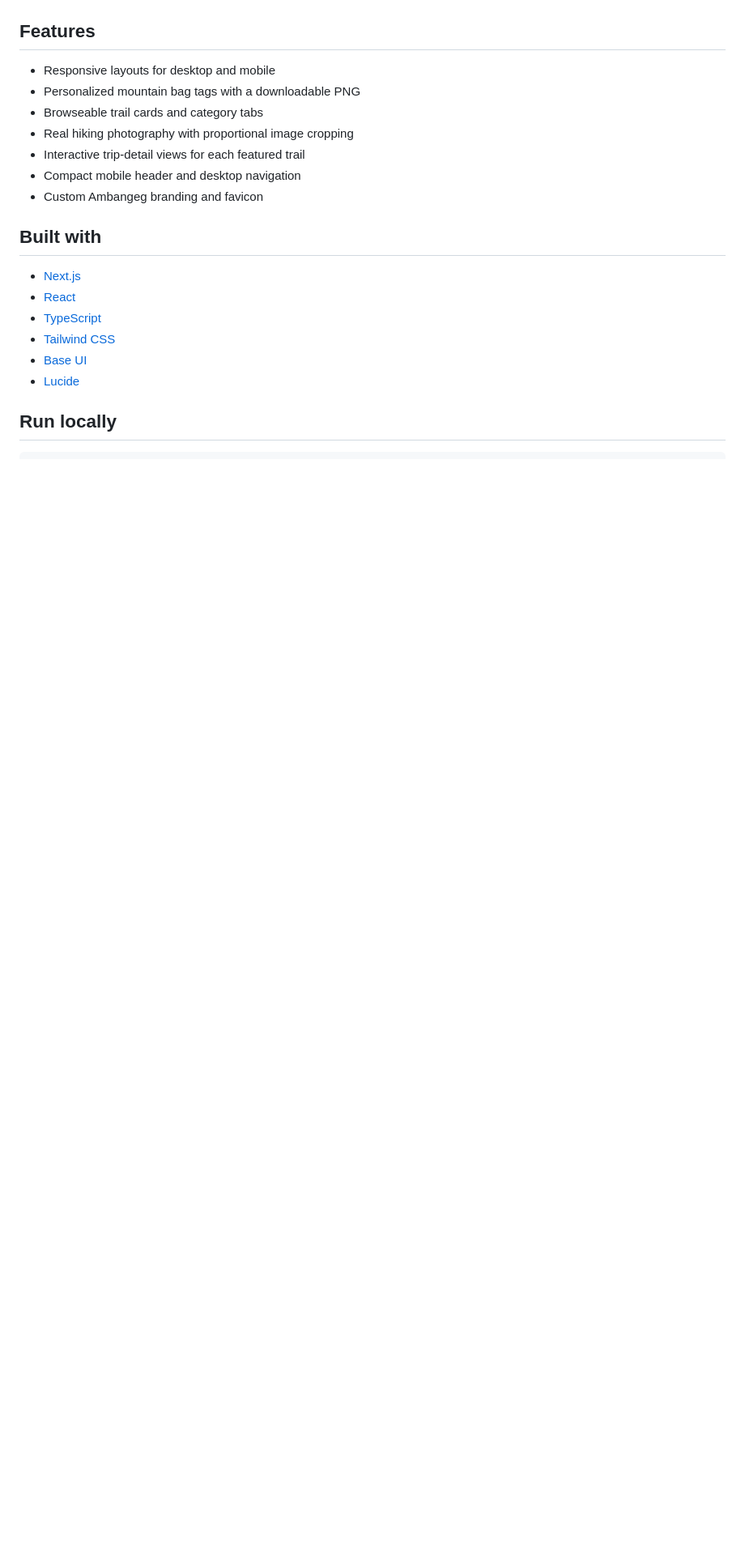
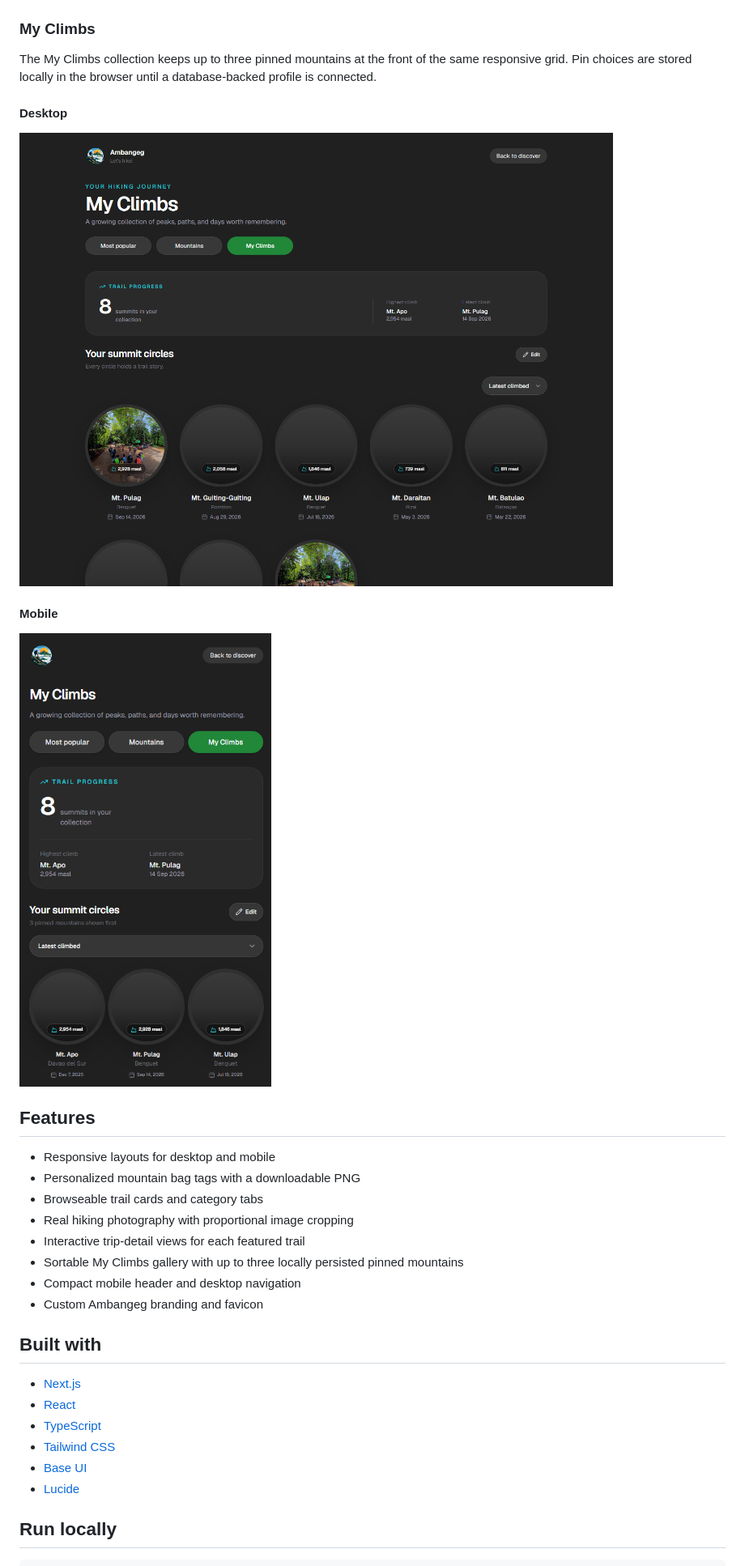
Before and after one commit to marketpanda/bundok-app, a Markdown page: README.md, the part around the change. Shown: that part at 81% size. Rendered like a GitHub page; pictures changed too: docs/screenshots/desktop-my-climbs.png (added), docs/screenshots/mobile-my-climbs.png (added); blank space fills up the shorter version.

```diff
--- a/README.md
+++ b/README.md
@@ -14,6 +14,18 @@ The home screen keeps the full-width **Flex My Hike** creator above the trail ca
 
 <img src="docs/screenshots/mobile-home-flex.png" alt="Ambangeg mobile homepage" width="390" />
 
+### My Climbs
+
+The My Climbs collection keeps up to three pinned mountains at the front of the same responsive grid. Pin choices are stored locally in the browser until a database-backed profile is connected.
+
+#### Desktop
+
+![Ambangeg My Climbs page with pinned mountains](docs/screenshots/desktop-my-climbs.png)
+
+#### Mobile
+
+<img src="docs/screenshots/mobile-my-climbs.png" alt="Ambangeg mobile My Climbs page with three pinned mountains" width="390" />
+
 ## Features
 
 - Responsive layouts for desktop and mobile
@@ -21,6 +33,7 @@ The home screen keeps the full-width **Flex My Hike** creator above the trail ca
 - Browseable trail cards and category tabs
 - Real hiking photography with proportional image cropping
 - Interactive trip-detail views for each featured trail
+- Sortable My Climbs gallery with up to three locally persisted pinned mountains
 - Compact mobile header and desktop navigation
 - Custom Ambangeg branding and favicon
 
```
Also changed, not shown: docs/screenshots/mobile-home-flex.png, 3 other files.
